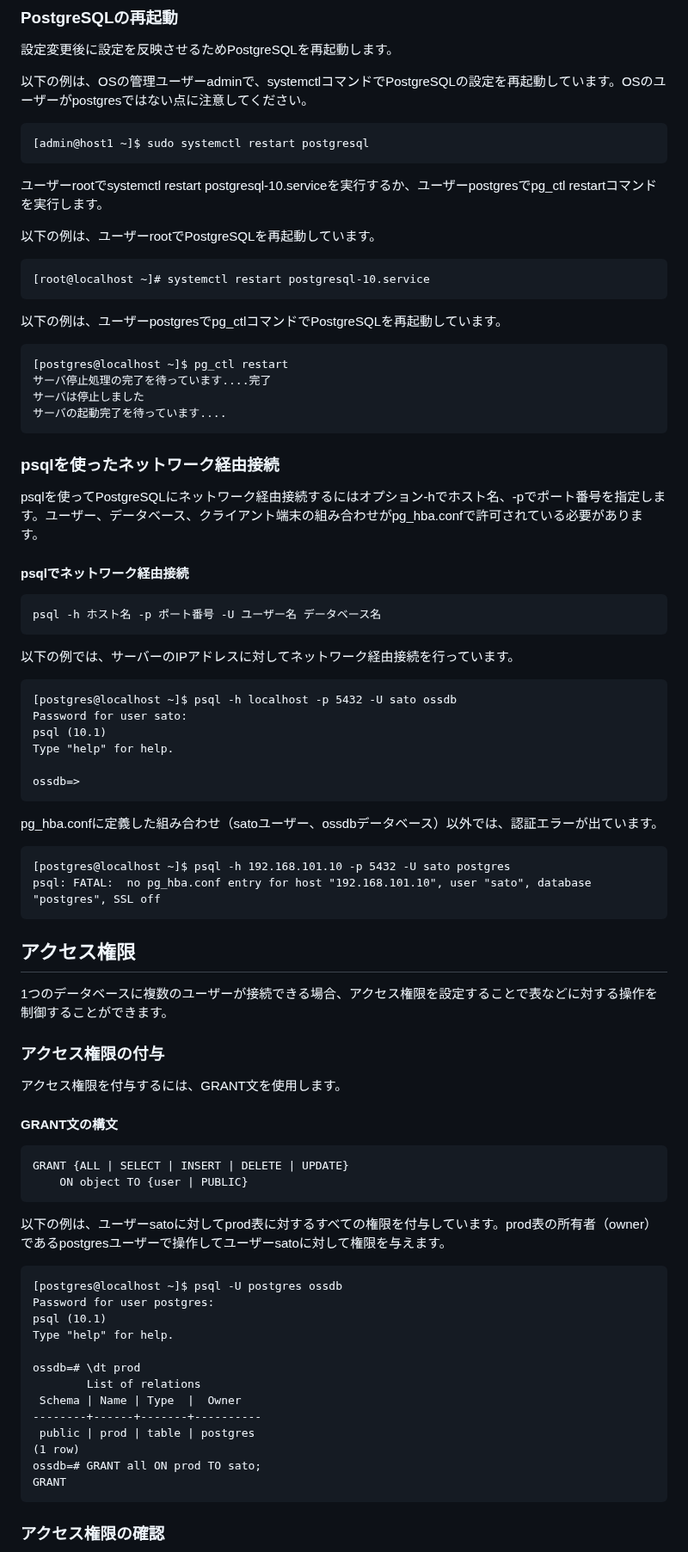
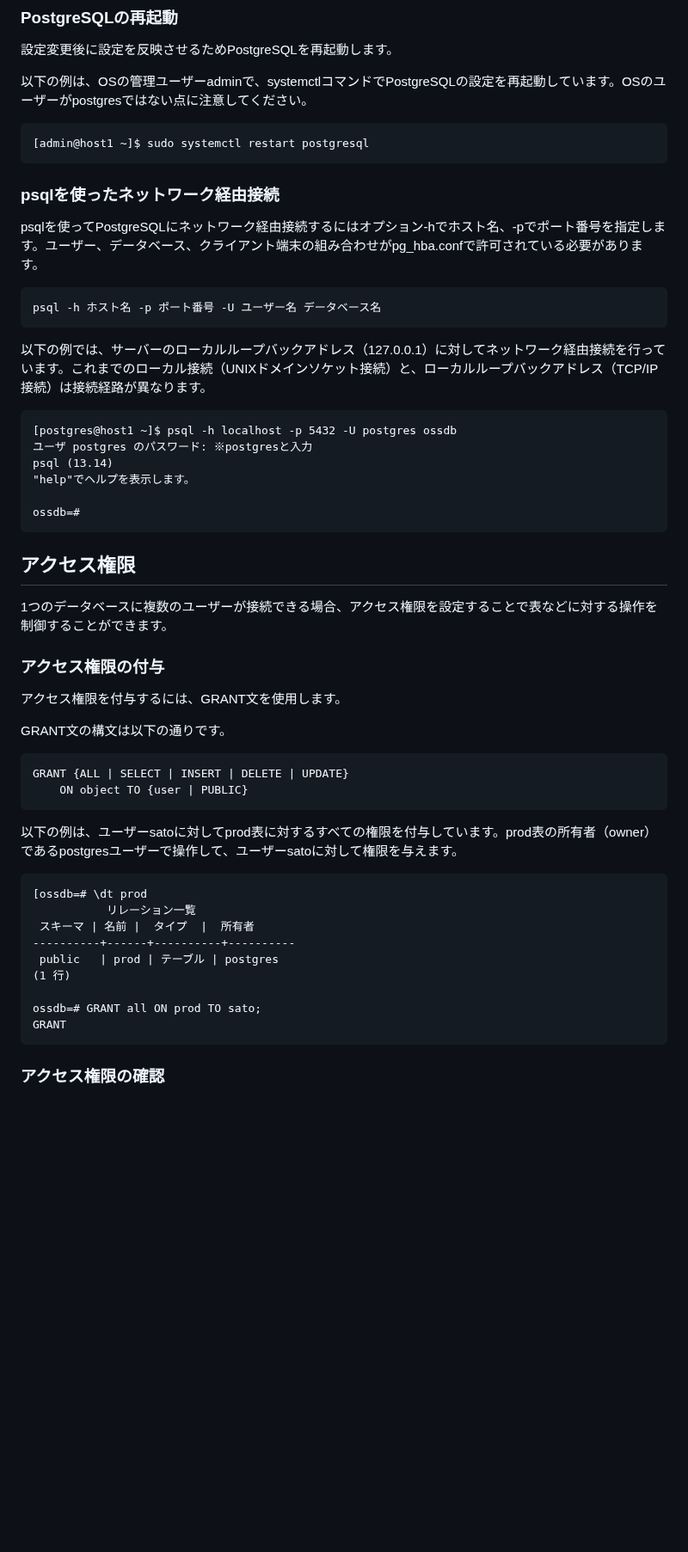
Before and after one commit to lpi-japan/ossdb-text, a Markdown page: Chapter8.md, the part around one of its changes. Shown at 86% size. Rendered like a GitHub page; blank space fills up the shorter version.

````diff
--- a/Chapter8.md
+++ b/Chapter8.md
@@ -264,42 +267,22 @@ host    all             all             ::1/128                 md5
 [admin@host1 ~]$ sudo systemctl restart postgresql
 ```
 
-ユーザーrootでsystemctl restart postgresql-10.serviceを実行するか、ユーザーpostgresでpg_ctl restartコマンドを実行します。
-
-以下の例は、ユーザーrootでPostgreSQLを再起動しています。
-```
-[root@localhost ~]# systemctl restart postgresql-10.service
-```
-
-以下の例は、ユーザーpostgresでpg_ctlコマンドでPostgreSQLを再起動しています。
-```
-[postgres@localhost ~]$ pg_ctl restart
-サーバ停止処理の完了を待っています....完了
-サーバは停止しました
-サーバの起動完了を待っています....
-```
-
 ### psqlを使ったネットワーク経由接続
 psqlを使ってPostgreSQLにネットワーク経由接続するにはオプション-hでホスト名、-pでポート番号を指定します。ユーザー、データベース、クライアント端末の組み合わせがpg_hba.confで許可されている必要があります。
 
-#### psqlでネットワーク経由接続
 ```
 psql -h ホスト名 -p ポート番号 -U ユーザー名 データベース名
 ```
 
-以下の例では、サーバーのIPアドレスに対してネットワーク経由接続を行っています。
+以下の例では、サーバーのローカルループバックアドレス（127.0.0.1）に対してネットワーク経由接続を行っています。これまでのローカル接続（UNIXドメインソケット接続）と、ローカルループバックアドレス（TCP/IP接続）は接続経路が異なります。
+
 ```
-[postgres@localhost ~]$ psql -h localhost -p 5432 -U sato ossdb
-Password for user sato:
-psql (10.1)
-Type "help" for help.
+[postgres@host1 ~]$ psql -h localhost -p 5432 -U postgres ossdb
+ユーザ postgres のパスワード: ※postgresと入力
+psql (13.14)
+"help"でヘルプを表示します。
 
-ossdb=>
-```
-pg_hba.confに定義した組み合わせ（satoユーザー、ossdbデータベース）以外では、認証エラーが出ています。
-```
-[postgres@localhost ~]$ psql -h 192.168.101.10 -p 5432 -U sato postgres
-psql: FATAL:  no pg_hba.conf entry for host "192.168.101.10", user "sato", database "postgres", SSL off
+ossdb=#
 ```
 
 ## アクセス権限
@@ -308,25 +291,23 @@ psql: FATAL:  no pg_hba.conf entry for host "192.168.101.10", user "sato", datab
 ### アクセス権限の付与
 アクセス権限を付与するには、GRANT文を使用します。
 
-#### GRANT文の構文
+GRANT文の構文は以下の通りです。
+
 ```
 GRANT {ALL | SELECT | INSERT | DELETE | UPDATE}
 	ON object TO {user | PUBLIC}
 ```
 
-以下の例は、ユーザーsatoに対してprod表に対するすべての権限を付与しています。prod表の所有者（owner）であるpostgresユーザーで操作してユーザーsatoに対して権限を与えます。
+以下の例は、ユーザーsatoに対してprod表に対するすべての権限を付与しています。prod表の所有者（owner）であるpostgresユーザーで操作して、ユーザーsatoに対して権限を与えます。
+
 ```
-[postgres@localhost ~]$ psql -U postgres ossdb
-Password for user postgres:
-psql (10.1)
-Type "help" for help.
+[ossdb=# \dt prod
+           リレーション一覧
+ スキーマ | 名前 |  タイプ  |  所有者
+----------+------+----------+----------
+ public   | prod | テーブル | postgres
+(1 行)
 
-ossdb=# \dt prod
-        List of relations
- Schema | Name | Type  |  Owner
---------+------+-------+----------
- public | prod | table | postgres
-(1 row)
 ossdb=# GRANT all ON prod TO sato;
 GRANT
 ```
````
Also changed, not shown: other parts of Chapter8.md (+132 -92 lines).
